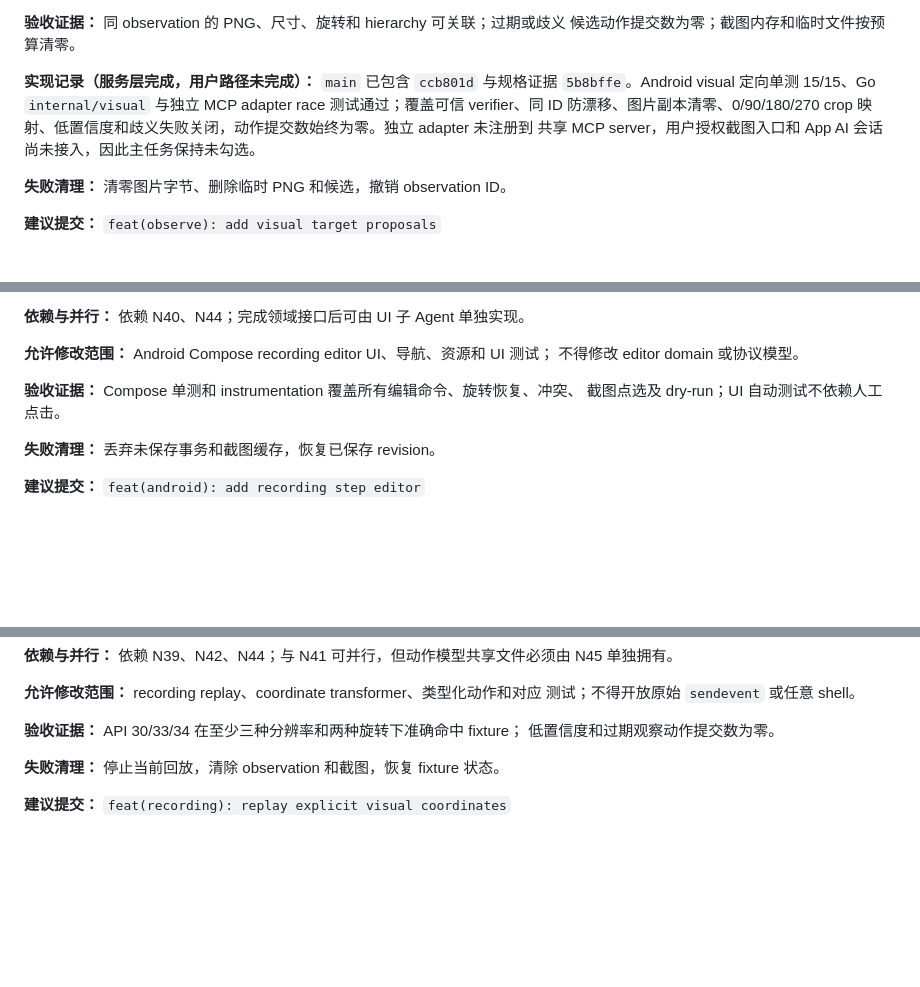
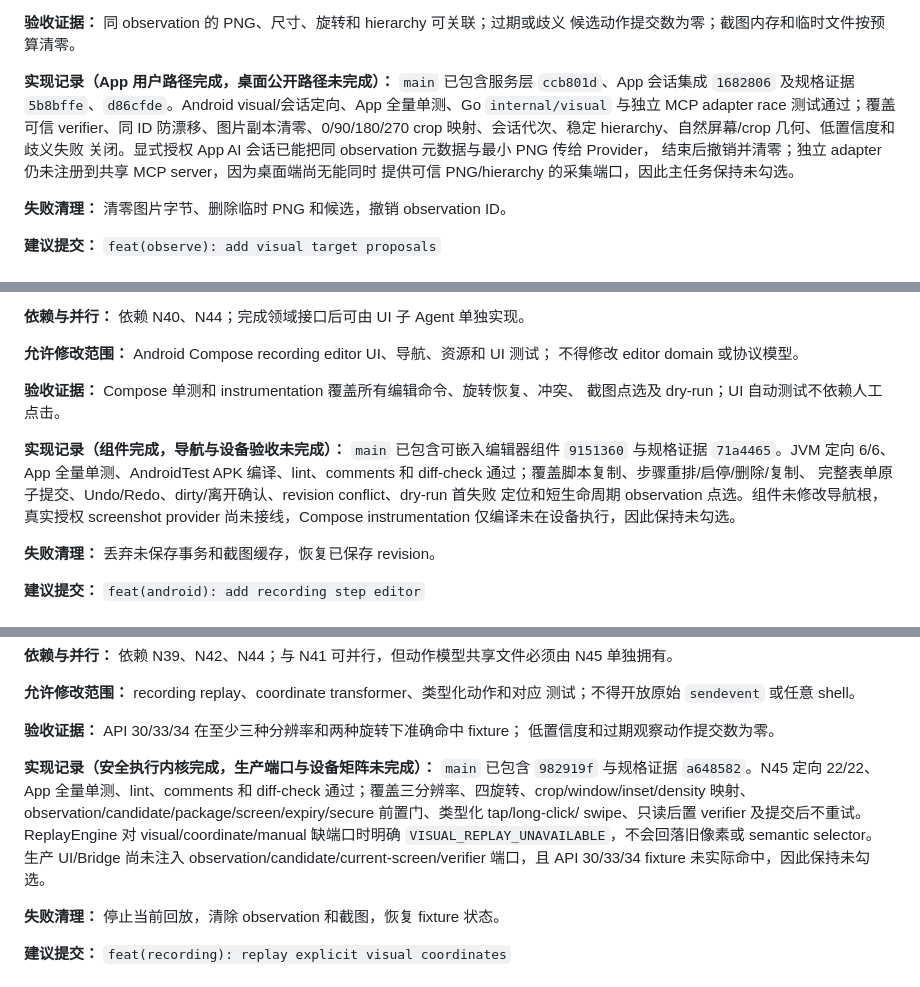
Before and after one commit to lejunyang/ai-auto-android, a Markdown page: docs/next-phase-tasks.md, 3 parts joined by grey strips. Rendered like a GitHub page; blank space fills up the shorter version.

Commit message:
docs: record visual editor and replay progress
Record N44 App-session integration plus N41 and N45 component boundaries without marking missing desktop, production-port, instrumentation, or device evidence complete.

Co-authored-by: TRAE CLI <noreply@bytedance.com>

```diff
--- a/docs/next-phase-tasks.md
+++ b/docs/next-phase-tasks.md
@@ -456,11 +456,14 @@ orchestrator 定向测试 20/20、App 全量单测 219/219 通过；只生成类
 **验收证据：** 同 observation 的 PNG、尺寸、旋转和 hierarchy 可关联；过期或歧义
 候选动作提交数为零；截图内存和临时文件按预算清零。
 
-**实现记录（服务层完成，用户路径未完成）：** `main` 已包含 `ccb801d` 与规格证据
-`5b8bffe`。Android visual 定向单测 15/15、Go `internal/visual` 与独立 MCP adapter
+**实现记录（App 用户路径完成，桌面公开路径未完成）：** `main` 已包含服务层
+`ccb801d`、App 会话集成 `1682806` 及规格证据 `5b8bffe`、`d86cfde`。Android
+visual/会话定向、App 全量单测、Go `internal/visual` 与独立 MCP adapter
 race 测试通过；覆盖可信 verifier、同 ID 防漂移、图片副本清零、0/90/180/270
-crop 映射、低置信度和歧义失败关闭，动作提交数始终为零。独立 adapter 未注册到
-共享 MCP server，用户授权截图入口和 App AI 会话尚未接入，因此主任务保持未勾选。
+crop 映射、会话代次、稳定 hierarchy、自然屏幕/crop 几何、低置信度和歧义失败
+关闭。显式授权 App AI 会话已能把同 observation 元数据与最小 PNG 传给 Provider，
+结束后撤销并清零；独立 adapter 仍未注册到共享 MCP server，因为桌面端尚无能同时
+提供可信 PNG/hierarchy 的采集端口，因此主任务保持未勾选。
 
 **失败清理：** 清零图片字节、删除临时 PNG 和候选，撤销 observation ID。
 
@@ -488,6 +491,13 @@ crop 映射、低置信度和歧义失败关闭，动作提交数始终为零。
 **验收证据：** Compose 单测和 instrumentation 覆盖所有编辑命令、旋转恢复、冲突、
 截图点选及 dry-run；UI 自动测试不依赖人工点击。
 
+**实现记录（组件完成，导航与设备验收未完成）：** `main` 已包含可嵌入编辑器组件
+`9151360` 与规格证据 `71a4465`。JVM 定向 6/6、App 全量单测、AndroidTest APK
+编译、lint、comments 和 diff-check 通过；覆盖脚本复制、步骤重排/启停/删除/复制、
+完整表单原子提交、Undo/Redo、dirty/离开确认、revision conflict、dry-run 首失败
+定位和短生命周期 observation 点选。组件未修改导航根，真实授权 screenshot
+provider 尚未接线，Compose instrumentation 仅编译未在设备执行，因此保持未勾选。
+
 **失败清理：** 丢弃未保存事务和截图缓存，恢复已保存 revision。
 
 **建议提交：** `feat(android): add recording step editor`
@@ -513,6 +523,15 @@ N45 单独拥有。
 
 **验收证据：** API 30/33/34 在至少三种分辨率和两种旋转下准确命中 fixture；
 低置信度和过期观察动作提交数为零。
+
+**实现记录（安全执行内核完成，生产端口与设备矩阵未完成）：** `main` 已包含
+`982919f` 与规格证据 `a648582`。N45 定向 22/22、App 全量单测、lint、comments
+和 diff-check 通过；覆盖三分辨率、四旋转、crop/window/inset/density 映射、
+observation/candidate/package/screen/expiry/secure 前置门、类型化 tap/long-click/
+swipe、只读后置 verifier 及提交后不重试。ReplayEngine 对 visual/coordinate/manual
+缺端口时明确 `VISUAL_REPLAY_UNAVAILABLE`，不会回落旧像素或 semantic selector。
+生产 UI/Bridge 尚未注入 observation/candidate/current-screen/verifier 端口，且
+API 30/33/34 fixture 未实际命中，因此保持未勾选。
 
 **失败清理：** 停止当前回放，清除 observation 和截图，恢复 fixture 状态。
 
```
